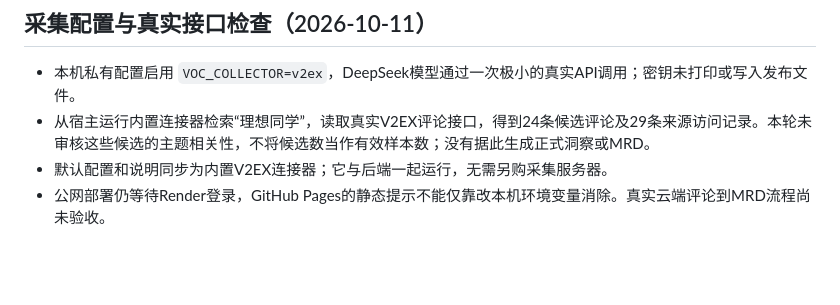
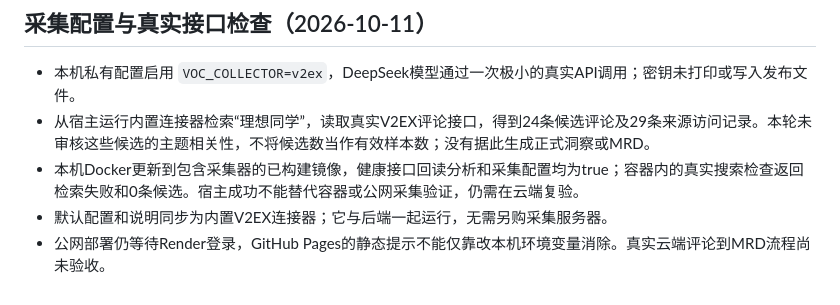
Before and after one commit to kyyoki-stack/VOC_To_MRD, a Markdown page: docs/validation.md, the part around the change. Rendered like a GitHub page; blank space fills up the shorter version.

Commit message:
Record container collection network limitation

```diff
--- a/docs/validation.md
+++ b/docs/validation.md
@@ -51,5 +51,6 @@
 
 - 本机私有配置启用 `VOC_COLLECTOR=v2ex`，DeepSeek模型通过一次极小的真实API调用；密钥未打印或写入发布文件。
 - 从宿主运行内置连接器检索“理想同学”，读取真实V2EX评论接口，得到24条候选评论及29条来源访问记录。本轮未审核这些候选的主题相关性，不将候选数当作有效样本数；没有据此生成正式洞察或MRD。
+- 本机Docker更新到包含采集器的已构建镜像，健康接口回读分析和采集配置均为true；容器内的真实搜索检查返回检索失败和0条候选。宿主成功不能替代容器或公网采集验证，仍需在云端复验。
 - 默认配置和说明同步为内置V2EX连接器；它与后端一起运行，无需另购采集服务器。
 - 公网部署仍等待Render登录，GitHub Pages的静态提示不能仅靠改本机环境变量消除。真实云端评论到MRD流程尚未验收。
```
